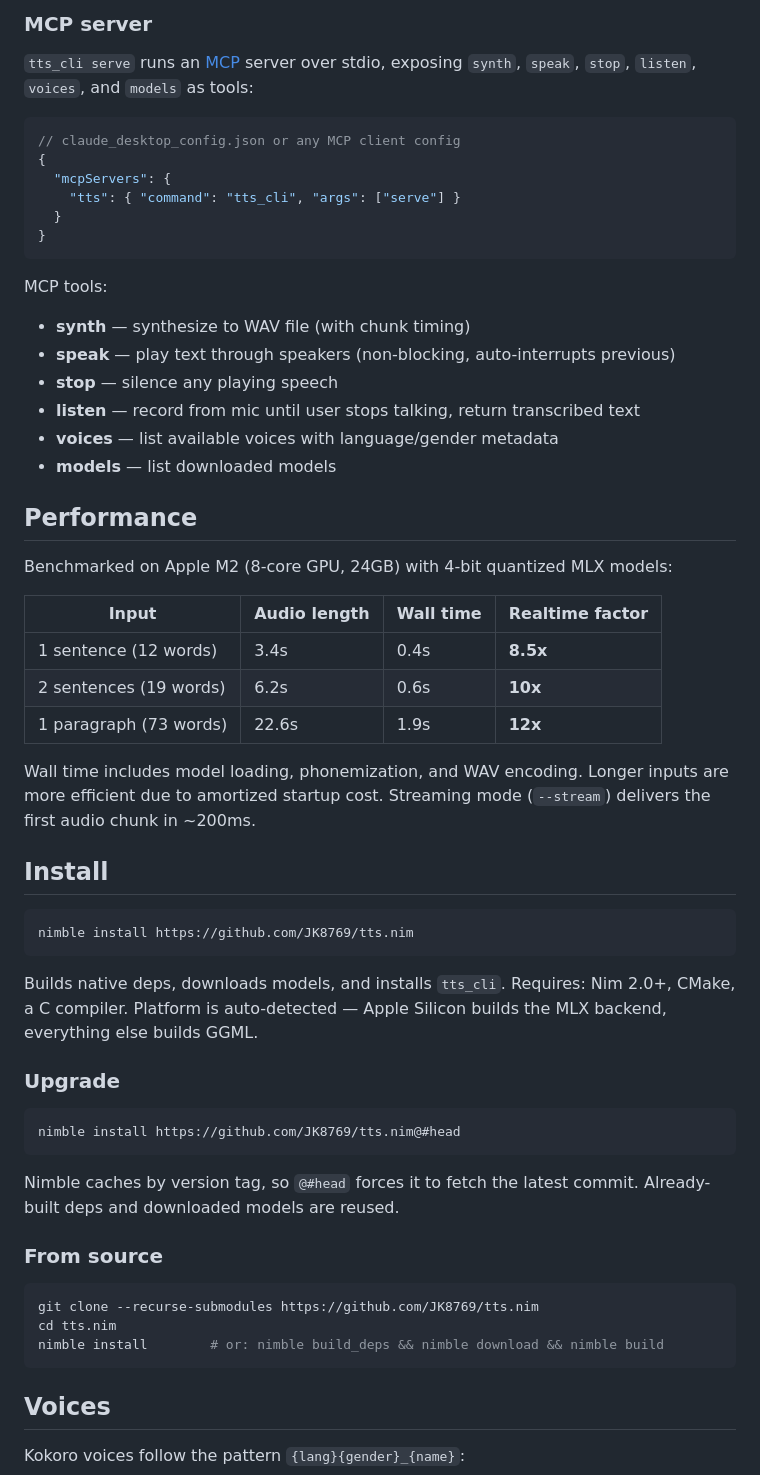
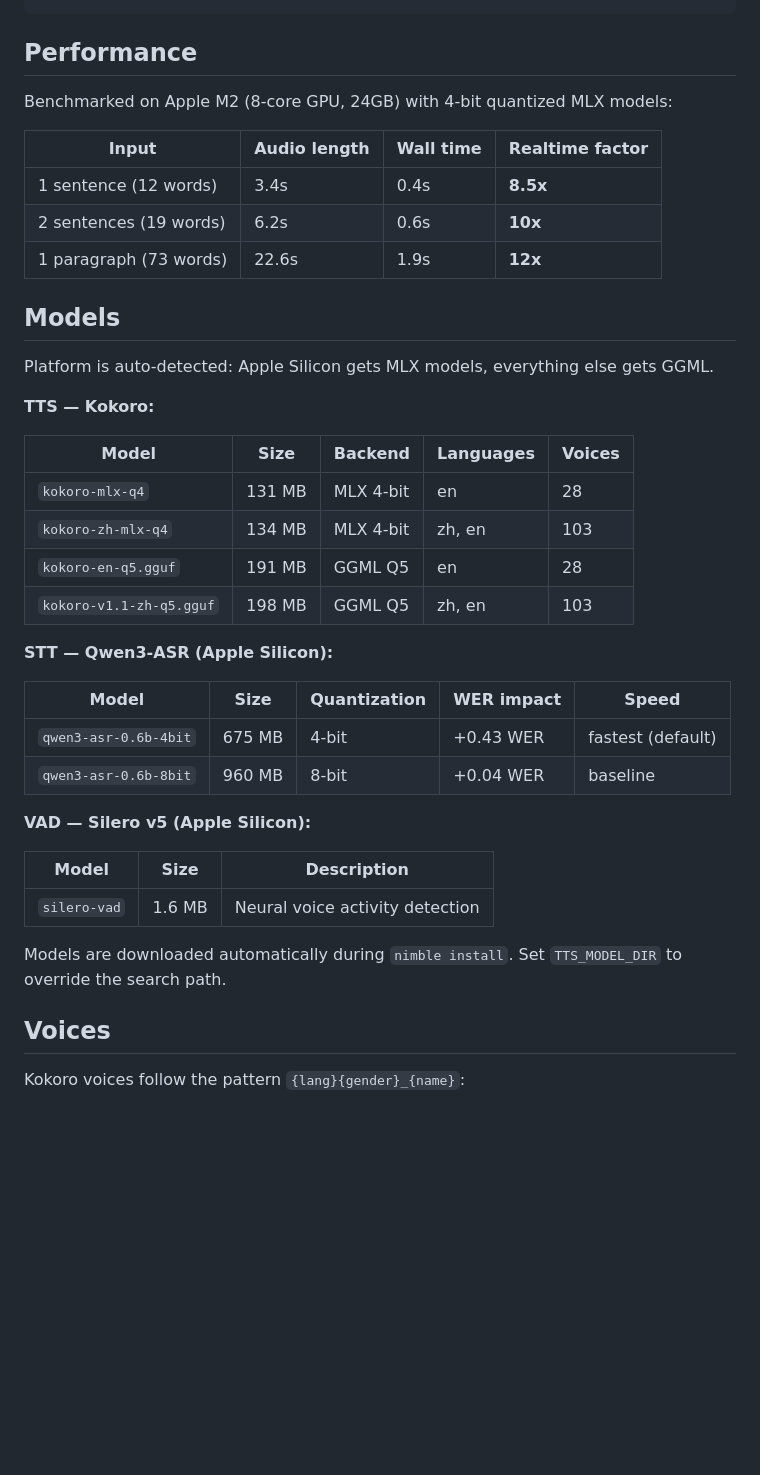
Before and after one commit to JK8769/tts.nim, a Markdown page: README.md, the part around one of its changes. Drawn GitHub-style; blank space fills up the shorter version.

````diff
--- a/README.md
+++ b/README.md
@@ -126,23 +140,3 @@ The conversation loop handles turn-taking automatically:
-### MCP server
-
-`tts_cli serve` runs an [MCP](https://modelcontextprotocol.io/) server over stdio, exposing `synth`, `speak`, `stop`, `listen`, `voices`, and `models` as tools:
-
-```json
-// claude_desktop_config.json or any MCP client config
-{
-  "mcpServers": {
-    "tts": { "command": "tts_cli", "args": ["serve"] }
-  }
-}
-```
-
-MCP tools:
-- **synth** — synthesize to WAV file (with chunk timing)
-- **speak** — play text through speakers (non-blocking, auto-interrupts previous)
-- **stop** — silence any playing speech
-- **listen** — record from mic until user stops talking, return transcribed text
-- **voices** — list available voices with language/gender metadata
-- **models** — list downloaded models
 
 ## Performance
 
@@ -154,31 +148,33 @@ Benchmarked on Apple M2 (8-core GPU, 24GB) with 4-bit quantized MLX models:
 | 2 sentences (19 words) | 6.2s | 0.6s | **10x** |
 | 1 paragraph (73 words) | 22.6s | 1.9s | **12x** |
 
-Wall time includes model loading, phonemization, and WAV encoding. Longer inputs are more efficient due to amortized startup cost. Streaming mode (`--stream`) delivers the first audio chunk in ~200ms.
+## Models
 
-## Install
+Platform is auto-detected: Apple Silicon gets MLX models, everything else gets GGML.
 
-```bash
-nimble install https://github.com/JK8769/tts.nim
-```
+**TTS — Kokoro:**
 
-Builds native deps, downloads models, and installs `tts_cli`. Requires: Nim 2.0+, CMake, a C compiler. Platform is auto-detected — Apple Silicon builds the MLX backend, everything else builds GGML.
+| Model | Size | Backend | Languages | Voices |
+|-------|------|---------|-----------|--------|
+| `kokoro-mlx-q4` | 131 MB | MLX 4-bit | en | 28 |
+| `kokoro-zh-mlx-q4` | 134 MB | MLX 4-bit | zh, en | 103 |
+| `kokoro-en-q5.gguf` | 191 MB | GGML Q5 | en | 28 |
+| `kokoro-v1.1-zh-q5.gguf` | 198 MB | GGML Q5 | zh, en | 103 |
 
-### Upgrade
+**STT — Qwen3-ASR (Apple Silicon):**
 
-```bash
-nimble install https://github.com/JK8769/tts.nim@#head
-```
+| Model | Size | Quantization | WER impact | Speed |
+|-------|------|-------------|------------|-------|
+| `qwen3-asr-0.6b-4bit` | 675 MB | 4-bit | +0.43 WER | fastest (default) |
+| `qwen3-asr-0.6b-8bit` | 960 MB | 8-bit | +0.04 WER | baseline |
 
-Nimble caches by version tag, so `@#head` forces it to fetch the latest commit. Already-built deps and downloaded models are reused.
+**VAD — Silero v5 (Apple Silicon):**
 
-### From source
+| Model | Size | Description |
+|-------|------|-------------|
+| `silero-vad` | 1.6 MB | Neural voice activity detection |
 
-```bash
-git clone --recurse-submodules https://github.com/JK8769/tts.nim
-cd tts.nim
-nimble install        # or: nimble build_deps && nimble download && nimble build
-```
+Models are downloaded automatically during `nimble install`. Set `TTS_MODEL_DIR` to override the search path.
 
 ## Voices
 
````
Also changed, not shown: other parts of README.md (+108 -98 lines).
